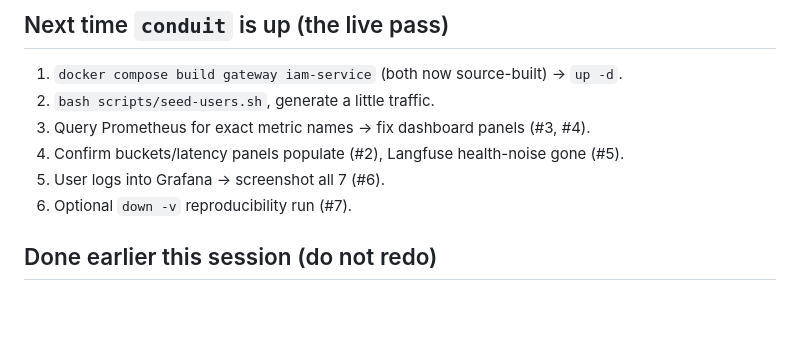
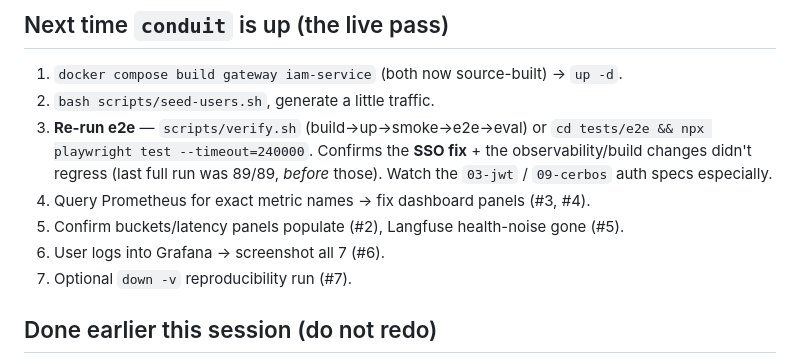
Before and after one commit to srirajk/orchestrator-demo, a Markdown page: TODO.md, the part around the change. Drawn GitHub-style; blank space fills up the shorter version.

Commit message:
docs(TODO): add explicit e2e re-run to the live-pass checklist
Co-Authored-By: Claude Opus 4.8 (1M context) <noreply@anthropic.com>

```diff
--- a/TODO.md
+++ b/TODO.md
@@ -66,10 +66,14 @@ Do **after** #1. Host prereqs: `/etc/hosts` `127.0.0.1 host.docker.internal`; re
 ## Next time `conduit` is up (the live pass)
 1. `docker compose build gateway iam-service` (both now source-built) → `up -d`.
 2. `bash scripts/seed-users.sh`, generate a little traffic.
-3. Query Prometheus for exact metric names → fix dashboard panels (#3, #4).
-4. Confirm buckets/latency panels populate (#2), Langfuse health-noise gone (#5).
-5. User logs into Grafana → screenshot all 7 (#6).
-6. Optional `down -v` reproducibility run (#7).
+3. **Re-run e2e** — `scripts/verify.sh` (build→up→smoke→e2e→eval) or
+   `cd tests/e2e && npx playwright test --timeout=240000`. Confirms the **SSO fix** + the
+   observability/build changes didn't regress (last full run was 89/89, *before* those). Watch the
+   `03-jwt` / `09-cerbos` auth specs especially.
+4. Query Prometheus for exact metric names → fix dashboard panels (#3, #4).
+5. Confirm buckets/latency panels populate (#2), Langfuse health-noise gone (#5).
+6. User logs into Grafana → screenshot all 7 (#6).
+7. Optional `down -v` reproducibility run (#7).
 
 ## Done earlier this session (do not redo)
 - OIDC SSO fixed (`client_secret_post` + id_token email/name) + committed
```
